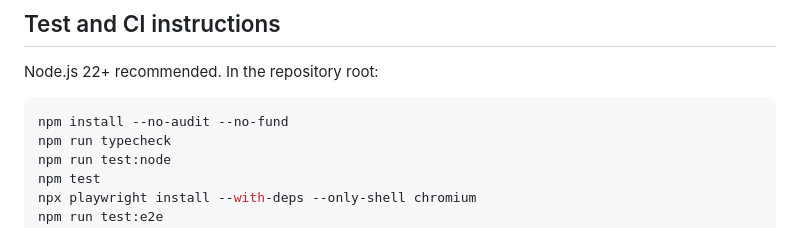
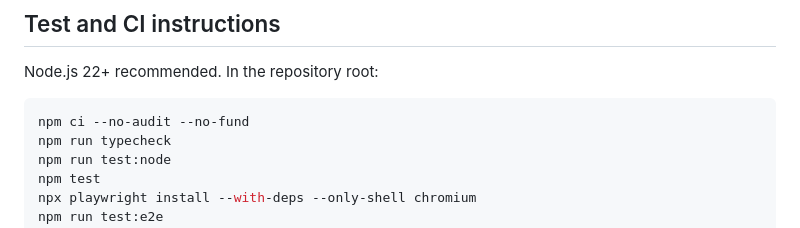
Before and after one commit to airdropcucoinci/flight-evidence, a Markdown page: README.md, the part around the change. GitHub-like rendering.

````diff
--- a/README.md
+++ b/README.md
@@ -57,7 +57,7 @@ See [release evidence](RELEASE_EVIDENCE_2026_10_19.md), [judge demo script](DEMO
 Node.js 22+ recommended. In the repository root:
 
 ```bash
-npm install --no-audit --no-fund
+npm ci --no-audit --no-fund
 npm run typecheck
 npm run test:node
 npm test
````
